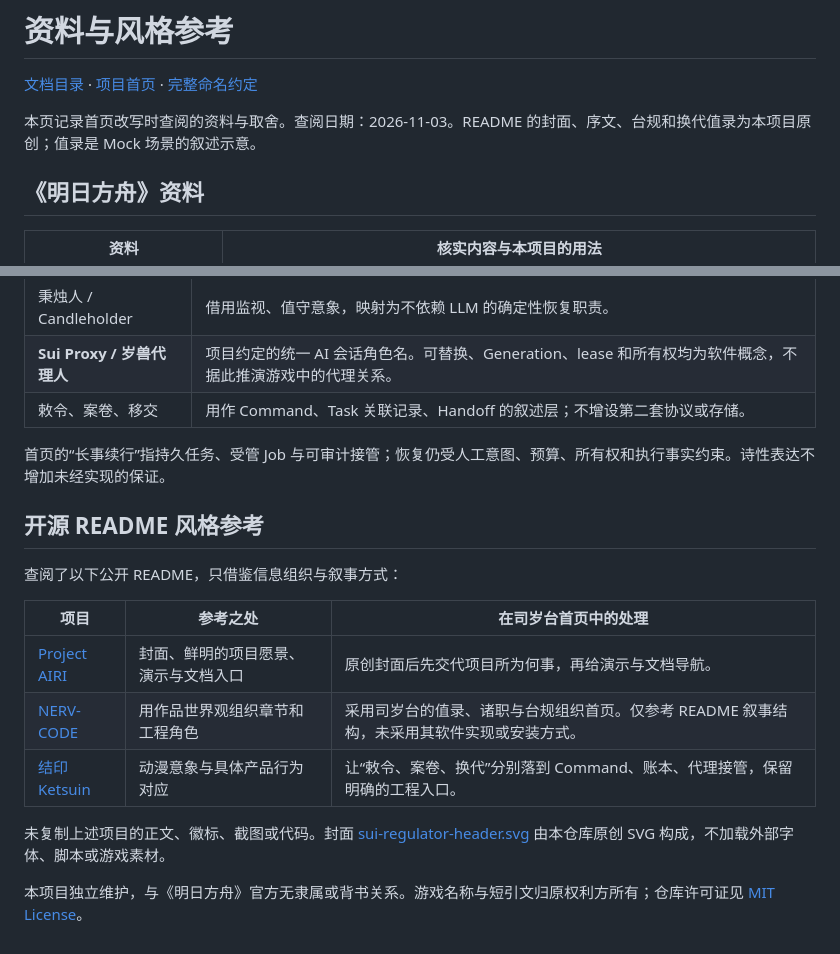
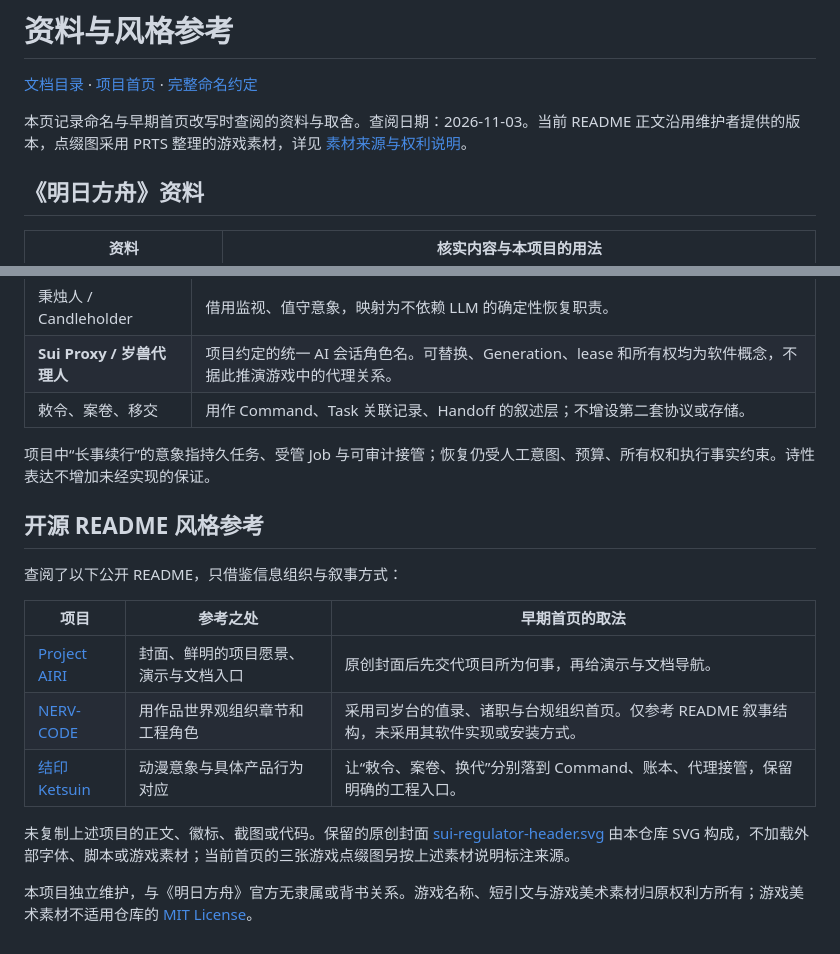
Before and after one commit to RabbitEG/sui_regulator, a Markdown page: docs/LORE_AND_REFERENCES.md, 2 parts joined by grey strips. Rendered like a GitHub page.

```diff
--- a/docs/LORE_AND_REFERENCES.md
+++ b/docs/LORE_AND_REFERENCES.md
@@ -2,7 +2,7 @@
 
 [文档目录](README.md) · [项目首页](../README.md) · [完整命名约定](NAMING.md)
 
-本页记录首页改写时查阅的资料与取舍。查阅日期：2026-11-03。README 的封面、序文、台规和换代值录为本项目原创；值录是 Mock 场景的叙述示意。
+本页记录命名与早期首页改写时查阅的资料与取舍。查阅日期：2026-11-03。当前 README 正文沿用维护者提供的版本，点缀图采用 PRTS 整理的游戏素材，详见 [素材来源与权利说明](assets/arknights/README.md)。
 
 ## 《明日方舟》资料
 
@@ -24,18 +24,18 @@ PRTS 是社区整理，以上涉及角色的内容以其转录的游戏档案、
 | **Sui Proxy / 岁兽代理人** | 项目约定的统一 AI 会话角色名。可替换、Generation、lease 和所有权均为软件概念，不据此推演游戏中的代理关系。 |
 | 敕令、案卷、移交 | 用作 Command、Task 关联记录、Handoff 的叙述层；不增设第二套协议或存储。 |
 
-首页的“长事续行”指持久任务、受管 Job 与可审计接管；恢复仍受人工意图、预算、所有权和执行事实约束。诗性表达不增加未经实现的保证。
+项目中“长事续行”的意象指持久任务、受管 Job 与可审计接管；恢复仍受人工意图、预算、所有权和执行事实约束。诗性表达不增加未经实现的保证。
 
 ## 开源 README 风格参考
 
 查阅了以下公开 README，只借鉴信息组织与叙事方式：
 
-| 项目 | 参考之处 | 在司岁台首页中的处理 |
+| 项目 | 参考之处 | 早期首页的取法 |
 |---|---|---|
 | [Project AIRI](https://github.com/moeru-ai/airi/blob/main/README.md) | 封面、鲜明的项目愿景、演示与文档入口 | 原创封面后先交代项目所为何事，再给演示与文档导航。 |
 | [NERV-CODE](https://github.com/Ax1i1om/NERV-CODE/blob/main/README.md) | 用作品世界观组织章节和工程角色 | 采用司岁台的值录、诸职与台规组织首页。仅参考 README 叙事结构，未采用其软件实现或安装方式。 |
 | [结印 Ketsuin](https://github.com/huanglizhuo/Ketsuin/blob/main/README_zh.md) | 动漫意象与具体产品行为对应 | 让“敕令、案卷、换代”分别落到 Command、账本、代理接管，保留明确的工程入口。 |
 
-未复制上述项目的正文、徽标、截图或代码。封面 [sui-regulator-header.svg](assets/sui-regulator-header.svg) 由本仓库原创 SVG 构成，不加载外部字体、脚本或游戏素材。
+未复制上述项目的正文、徽标、截图或代码。保留的原创封面 [sui-regulator-header.svg](assets/sui-regulator-header.svg) 由本仓库 SVG 构成，不加载外部字体、脚本或游戏素材；当前首页的三张游戏点缀图另按上述素材说明标注来源。
 
-本项目独立维护，与《明日方舟》官方无隶属或背书关系。游戏名称与短引文归原权利方所有；仓库许可证见 [MIT License](../LICENSE)。
+本项目独立维护，与《明日方舟》官方无隶属或背书关系。游戏名称、短引文与游戏美术素材归原权利方所有；游戏美术素材不适用仓库的 [MIT License](../LICENSE)。
```
Also changed, not shown: README.md (+10 -0 lines), THIRD_PARTY_NOTICES.md (+4 -0 lines), docs/assets/arknights/zuo-le-avatar.png (added), docs/assets/arknights/zuo-le-module-x.png (added), docs/assets/arknights/zuo-le-module-y.png (added), 1 other file.
